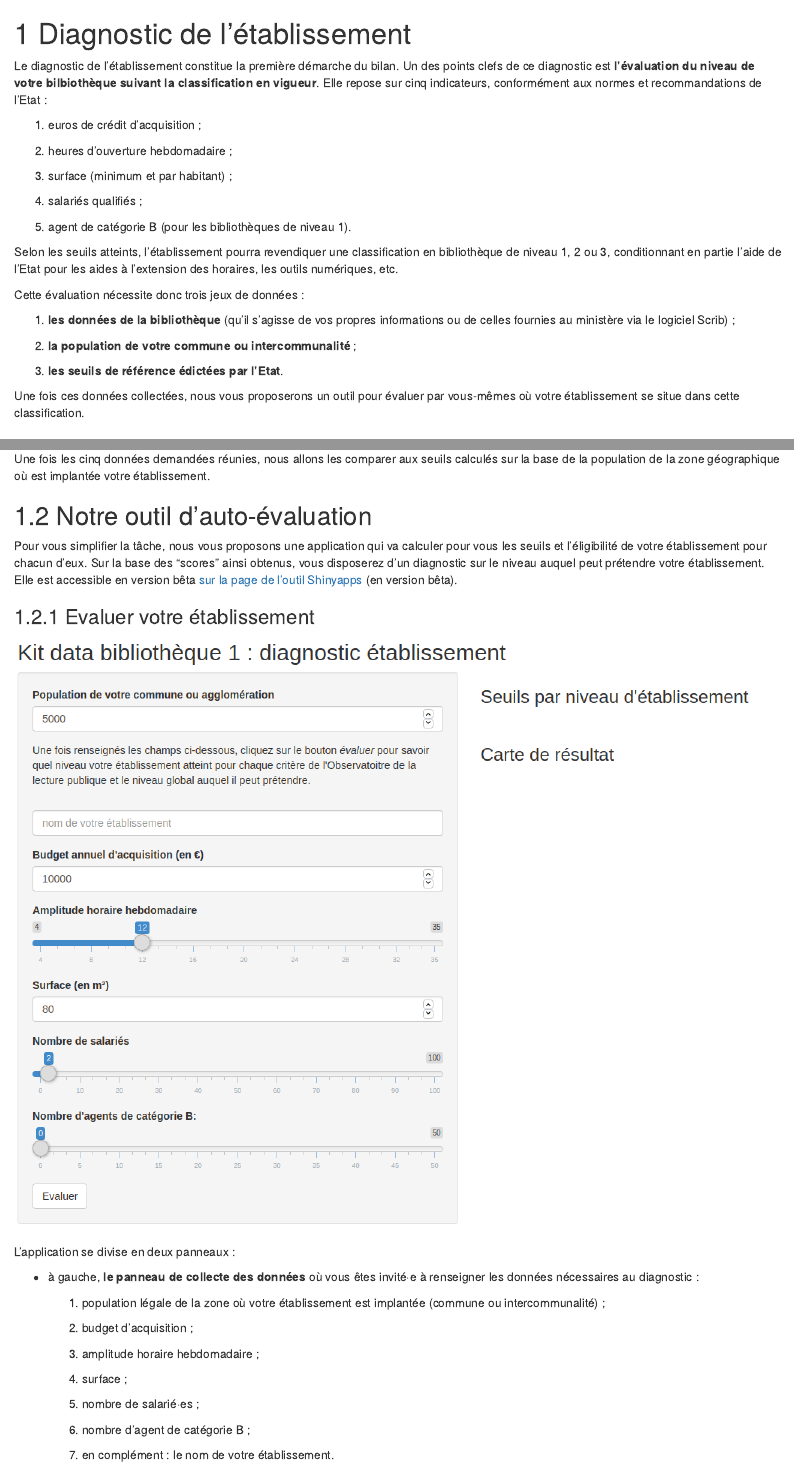
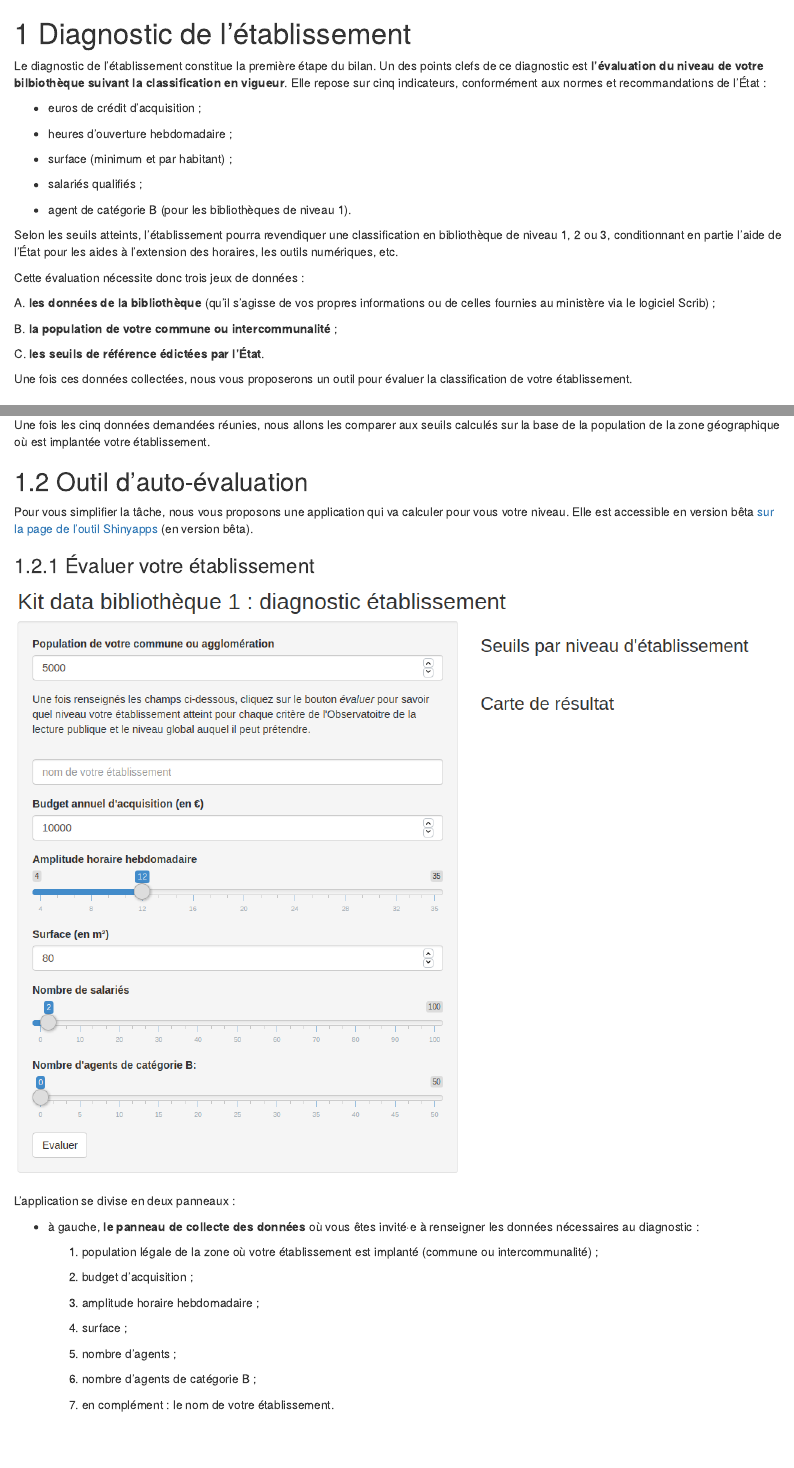
Before and after one commit to datactivist/kit_bibliotheque_data, an R Markdown document (kit/01-diagnostic_etablissement.Rmd): the page in a window 1100 px wide, from its top, and a second part further down, joined at a grey line. Rendered offline with R 4.5, knitr and Pandoc, with nearby package versions; the code chunks are not run, so their results and figures are left out; drawn as R Markdown's standard HTML page in place of the format the file asks for.

Commit message:
début corrections

````diff
--- a/kit/01-diagnostic_etablissement.Rmd
+++ b/kit/01-diagnostic_etablissement.Rmd
@@ -1,25 +1,15 @@
 # Diagnostic de l'établissement
 
-Le diagnostic de l'établissement constitue la première démarche du bilan. Un des points clefs de ce diagnostic est **l'évaluation du niveau de votre bilbiothèque suivant la classification en vigueur**. Elle repose sur cinq indicateurs, conformément aux normes et recommandations de l'Etat :
+Le diagnostic de l'établissement constitue la première étape du bilan. Un des points clefs de ce diagnostic est **l'évaluation du niveau de votre bilbiothèque suivant la classification en vigueur**. Elle repose sur cinq indicateurs, conformément aux normes et recommandations de l'État :
 
-1. euros de crédit d'acquisition ;
+* euros de crédit d'acquisition ;
 
-2. heures d'ouverture hebdomadaire ;
+* heures d'ouverture hebdomadaire ;
 
-3. surface (minimum et par habitant) ;
+* surface (minimum et par habitant) ;
 
-4. salariés qualifiés ;
+* salariés qualifiés ;
 
-5. agent de catégorie B (pour les bibliothèques de niveau 1).
+* agent de catégorie B (pour les bibliothèques de niveau 1).
 
-Selon les seuils atteints, l'établissement pourra revendiquer une classification en bibliothèque de niveau 1, 2 ou 3, conditionnant en partie l'aide de l'Etat pour les aides à l'extension des horaires, les outils numériques, etc.
-
-Cette évaluation nécessite donc trois jeux de données :
-
-1. **les données de la bibliothèque** (qu'il s'agisse de vos propres informations ou de celles fournies au ministère via le logiciel Scrib) ;
-
-2. **la population de votre commune ou intercommunalité** ;
-
-3. **les seuils de référence édictées par l'Etat**.
-
-Une fois ces données collectées, nous vous proposerons un outil pour évaluer par vous-mêmes où votre établissement se situe dans cette classification.
+Selon les seuils atteints, l'établissement pourra revendiquer une classification en bibliothèque de niveau 1, 2 ou 3, conditionnant en partie l'aide de l'État pour les aides à l'extension des horaires, les outils numériques, etc.
@@ -37,5 +20,12 @@ seuils <- readxl::read_xlsx("./data/bibli_seuils.xlsx")
 knitr::kable(seuils, align = "lccccccc")
 ```
 
+Cette évaluation nécessite donc trois jeux de données :
 
-Le recensement de la population française consiste en une enquête nationale de cinq ans menée par l'Insee et conduite sur le terrain par des agents employés par les municipalités. Il constitue, vis-à-vis des autorités, la source de référence pour les données démographiques, d'où le nom de **population légale** donnée à son indicateur le plus utilisé.
+A. **les données de la bibliothèque** (qu'il s'agisse de vos propres informations ou de celles fournies au ministère via le logiciel Scrib) ;
+
+B. **la population de votre commune ou intercommunalité** ;
+
+C. **les seuils de référence édictées par l'État**.
+
+Une fois ces données collectées, nous vous proposerons un outil pour évaluer la classification de votre établissement.
@@ -83,11 +83,11 @@ Libre à vous donc de **réunir ces données manuellement** ou de **les récupé
 Une fois les cinq données demandées réunies, nous allons les comparer aux seuils calculés sur la base de la population de la zone géographique où est implantée votre établissement.
 
 
-## Notre outil d'auto-évaluation
+## Outil d'auto-évaluation
 
-Pour vous simplifier la tâche, nous vous proposons une application qui va calculer pour vous les seuils et l'éligibilité de votre établissement pour chacun d'eux. Sur la base des "scores" ainsi obtenus, vous disposerez d'un diagnostic sur le niveau auquel peut prétendre votre établissement. Elle est accessible en version bêta [sur la page de l'outil Shinyapps](https://sylvain-lapoix.shinyapps.io/app_kit_data/) (en version bêta).
+Pour vous simplifier la tâche, nous vous proposons une application qui va calculer pour vous votre niveau. Elle est accessible en version bêta [sur la page de l'outil Shinyapps](https://sylvain-lapoix.shinyapps.io/app_kit_data/) (en version bêta).
 
-### Evaluer votre établissement
+### Évaluer votre établissement
 
 ![](./img/diagnostic_et_ui_vide.png)
 
@@ -95,7 +95,7 @@ L'application se divise en deux panneaux :
 
 * à gauche, **le panneau de collecte des données** où vous êtes invité·e à renseigner les données nécessaires au diagnostic :
 
-  1. population légale de la zone où votre établissement est implantée (commune ou intercommunalité) ;
+  1. population légale de la zone où votre établissement est implanté (commune ou intercommunalité) ;
 
   2. budget d'acquisition ;
 
@@ -103,9 +103,9 @@ L'application se divise en deux panneaux :
 
   4. surface ;
 
-  5. nombre de salarié·es ;
+  5. nombre d'agents ;
 
-  6. nombre d'agent de catégorie B ;
+  6. nombre d'agents de catégorie B ;
 
   7. en complément : le nom de votre établissement.
 
--- a/kit/index.Rmd
+++ b/kit/index.Rmd
@@ -16,5 +16,5 @@ Ce kit vise à fournir aux bibliothèques souhaitant entamer une démarche d'ext
 
-Il se propose ainsi comme un complément du kit bibliothèque proposé par l'Agence régionale du livre Provence Alpes Côtes d'Azur. A cet égard, il s'attardera sur trois étapes que les données disponibles permettent de documenter de manière efficace :
+Complément du kit bibliothèque proposé par l'Agence régionale du livre Provence-Alpes-Côtes-d'Azur, ce kit data s'attarde sur trois étapes :
 
 1. Le diagnostic de l'établissement ;
 
````
Also changed, not shown: kit/app_kit_data/app.R (+2 -2 lines), kit/docs/reference-keys.txt, kit/docs/search_index.json, kit/img/recensement_interco.png, kit/01-diagnostic_etablissement.Rmd (21 more changed lines), kit/index.Rmd (8 more changed lines), 8 other files.
